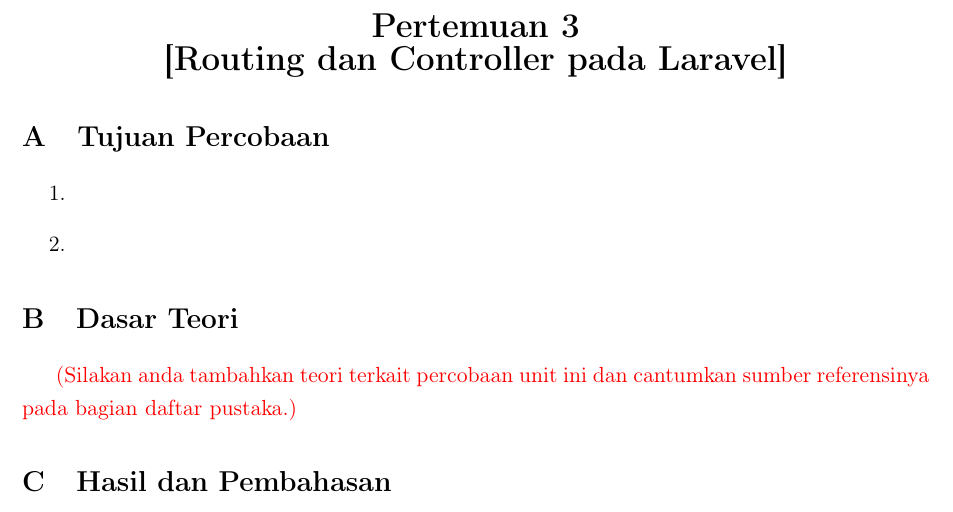
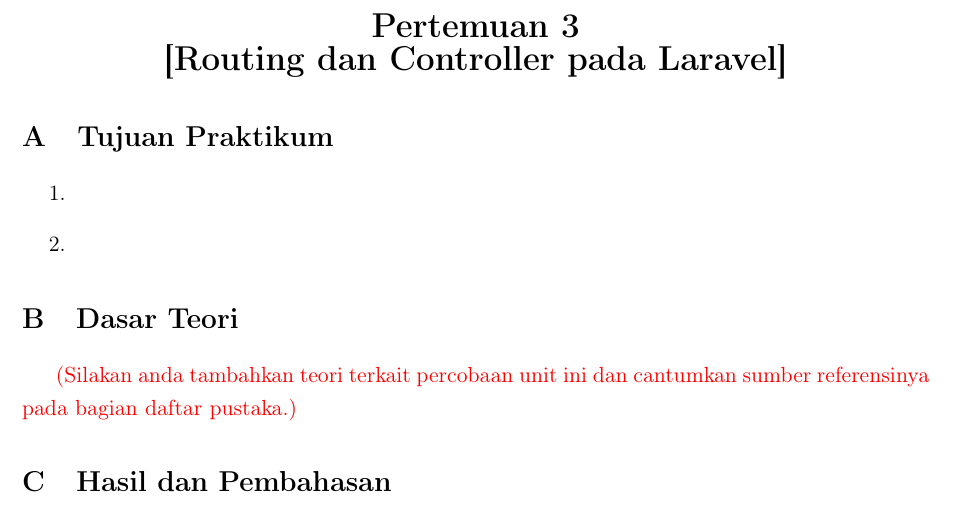
Before and after one commit to FauzanTrisuladana/Laporan-PSAIT, a LaTeX book (main.tex): part of page 5 of 5, cut so that both start at the same text. Compiled offline with pdfLaTeX.

Commit message:
Rename section "Tujuan Percobaan" to "Tujuan Praktikum"

```diff
--- a/main.tex
+++ b/main.tex
@@ -203,7 +203,7 @@
 {[{\Materi}]}}
 \end{center}
 
-\section{Tujuan Percobaan}
+\section{Tujuan Praktikum}
 \begin{enumerate}
   \item
   \item
```
